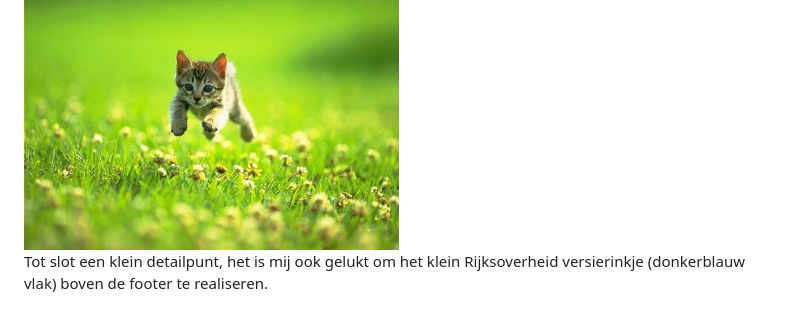
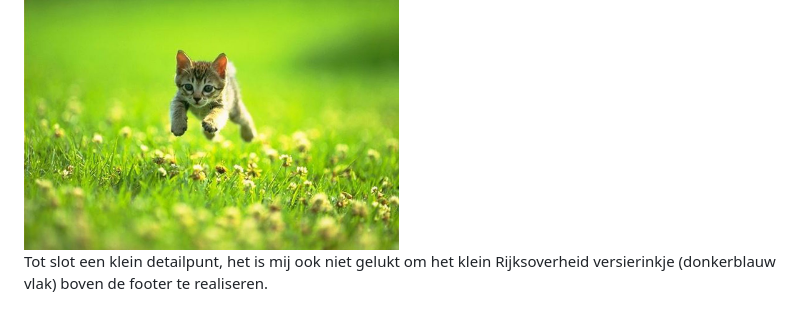
Before and after one commit to edwardvanvliet/FED23-24, a Markdown page: README.md, the part around the change. Rendered like a GitHub page.

```diff
--- a/README.md
+++ b/README.md
@@ -301,7 +301,7 @@ Nb. Door *open* toe te voegen aan een *details* element kun je deze standaard op
 
   <img src="readme-images/dummy-plaatje.jpg" width="375px" alt="States specifiek">
 
-  Tot slot een klein detailpunt, het is mij ook gelukt om het klein Rijksoverheid versierinkje (donkerblauw vlak) boven de footer te realiseren.
+  Tot slot een klein detailpunt, het is mij ook niet gelukt om het klein Rijksoverheid versierinkje (donkerblauw vlak) boven de footer te realiseren.
 
   <img src="readme-images/dummy-plaatje.jpg" width="375px" alt="Rijksoverheid versierinkje zoals het had gemoeten">
 
```
